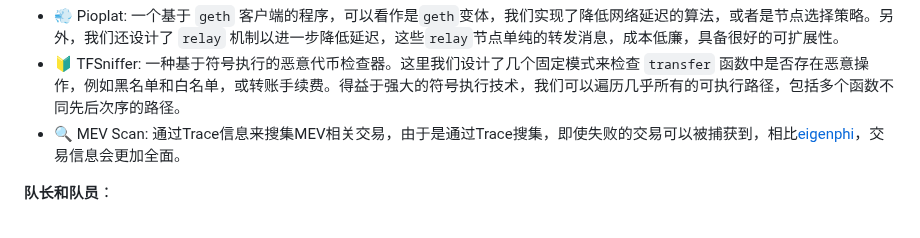
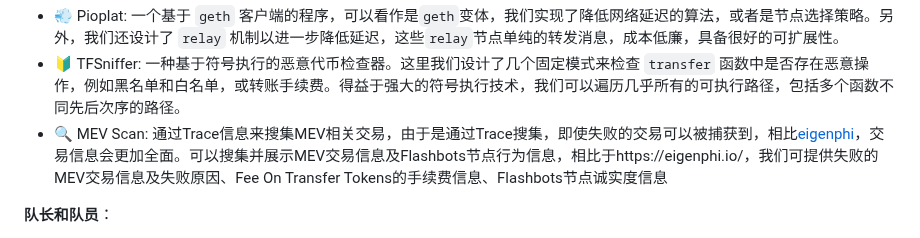
Before and after one commit to WTFAcademy/ETHBeijing, a Markdown page: team-info.md, the part around the change. Rendered like a GitHub page.

```diff
--- a/team-info.md
+++ b/team-info.md
@@ -430,7 +430,7 @@ Demo制作顺利的话 未来我们会将其 作为我们团队的主线开发
 
 -  💨 Pioplat: 一个基于 `geth` 客户端的程序，可以看作是`geth`变体，我们实现了降低网络延迟的算法，或者是节点选择策略。另外，我们还设计了 `relay` 机制以进一步降低延迟，这些`relay`节点单纯的转发消息，成本低廉，具备很好的可扩展性。
 -  🔰 TFSniffer: 一种基于符号执行的恶意代币检查器。这里我们设计了几个固定模式来检查 `transfer` 函数中是否存在恶意操作，例如黑名单和白名单，或转账手续费。得益于强大的符号执行技术，我们可以遍历几乎所有的可执行路径，包括多个函数不同先后次序的路径。
--  🔍 MEV Scan: 通过Trace信息来搜集MEV相关交易，由于是通过Trace搜集，即使失败的交易可以被捕获到，相比[eigenphi](https://eigenphi.io/)，交易信息会更加全面。
+-  🔍 MEV Scan: 通过Trace信息来搜集MEV相关交易，由于是通过Trace搜集，即使失败的交易可以被捕获到，相比[eigenphi](https://eigenphi.io/)，交易信息会更加全面。可以搜集并展示MEV交易信息及Flashbots节点行为信息，相比于https://eigenphi.io/，我们可提供失败的MEV交易信息及失败原因、Fee On Transfer Tokens的手续费信息、Flashbots节点诚实度信息
 
 **队长和队员**：
 
```
